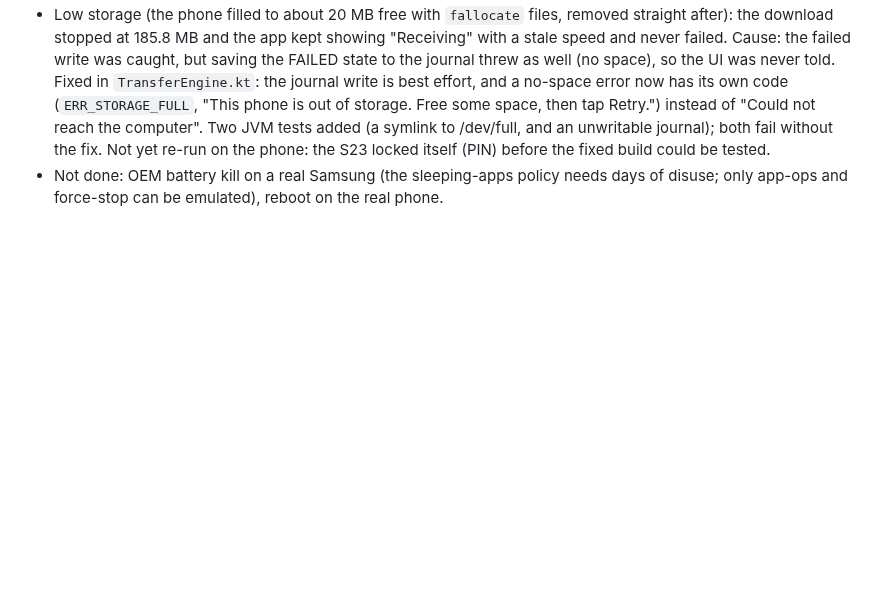
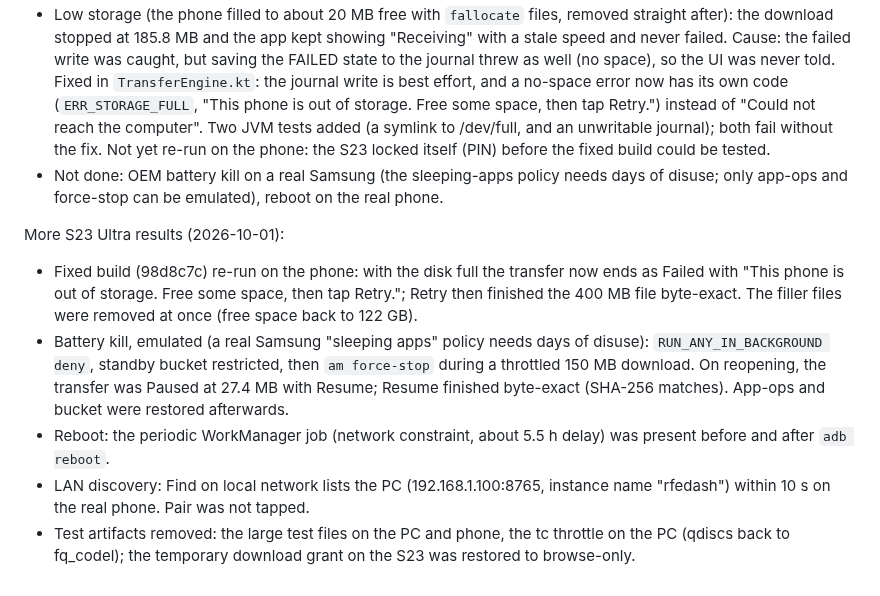
Before and after one commit to ZaidQamhieh/remote-file-explorer, a Markdown page: docs/rn-migration/ledger.md, the part around the change. Drawn GitHub-style; blank space fills up the shorter version.

Commit message:
docs(rn): record S23 Ultra edge-case results

```diff
--- a/docs/rn-migration/ledger.md
+++ b/docs/rn-migration/ledger.md
@@ -223,3 +223,10 @@ Real-phone edge cases, S23 Ultra, 2026-10-01 (rfe-2mi.9):
 - Wi-Fi to cellular mid-download (agent port throttled to 24 Mbit with tc, 400 MB file): the transfer failed with "Could not reach the computer" at 208 MB and showed Retry. Retry while on cellular (3G "H", Tailscale up) showed "Receiving" but did not move in 15 s. After Wi-Fi came back, Resume finished the file byte-exact (SHA-256 matches the PC). So a network switch does not corrupt anything and recovers on Wi-Fi; it does not hand over to cellular by itself. Mobile data and Wi-Fi were put back as found.
 - Low storage (the phone filled to about 20 MB free with `fallocate` files, removed straight after): the download stopped at 185.8 MB and the app kept showing "Receiving" with a stale speed and never failed. Cause: the failed write was caught, but saving the FAILED state to the journal threw as well (no space), so the UI was never told. Fixed in `TransferEngine.kt`: the journal write is best effort, and a no-space error now has its own code (`ERR_STORAGE_FULL`, "This phone is out of storage. Free some space, then tap Retry.") instead of "Could not reach the computer". Two JVM tests added (a symlink to /dev/full, and an unwritable journal); both fail without the fix. Not yet re-run on the phone: the S23 locked itself (PIN) before the fixed build could be tested.
 - Not done: OEM battery kill on a real Samsung (the sleeping-apps policy needs days of disuse; only app-ops and force-stop can be emulated), reboot on the real phone.
+
+More S23 Ultra results (2026-10-01):
+- Fixed build (98d8c7c) re-run on the phone: with the disk full the transfer now ends as Failed with "This phone is out of storage. Free some space, then tap Retry."; Retry then finished the 400 MB file byte-exact. The filler files were removed at once (free space back to 122 GB).
+- Battery kill, emulated (a real Samsung "sleeping apps" policy needs days of disuse): `RUN_ANY_IN_BACKGROUND deny`, standby bucket restricted, then `am force-stop` during a throttled 150 MB download. On reopening, the transfer was Paused at 27.4 MB with Resume; Resume finished byte-exact (SHA-256 matches). App-ops and bucket were restored afterwards.
+- Reboot: the periodic WorkManager job (network constraint, about 5.5 h delay) was present before and after `adb reboot`.
+- LAN discovery: Find on local network lists the PC (192.168.1.100:8765, instance name "rfedash") within 10 s on the real phone. Pair was not tapped.
+- Test artifacts removed: the large test files on the PC and phone, the tc throttle on the PC (qdiscs back to fq_codel); the temporary download grant on the S23 was restored to browse-only.
```
